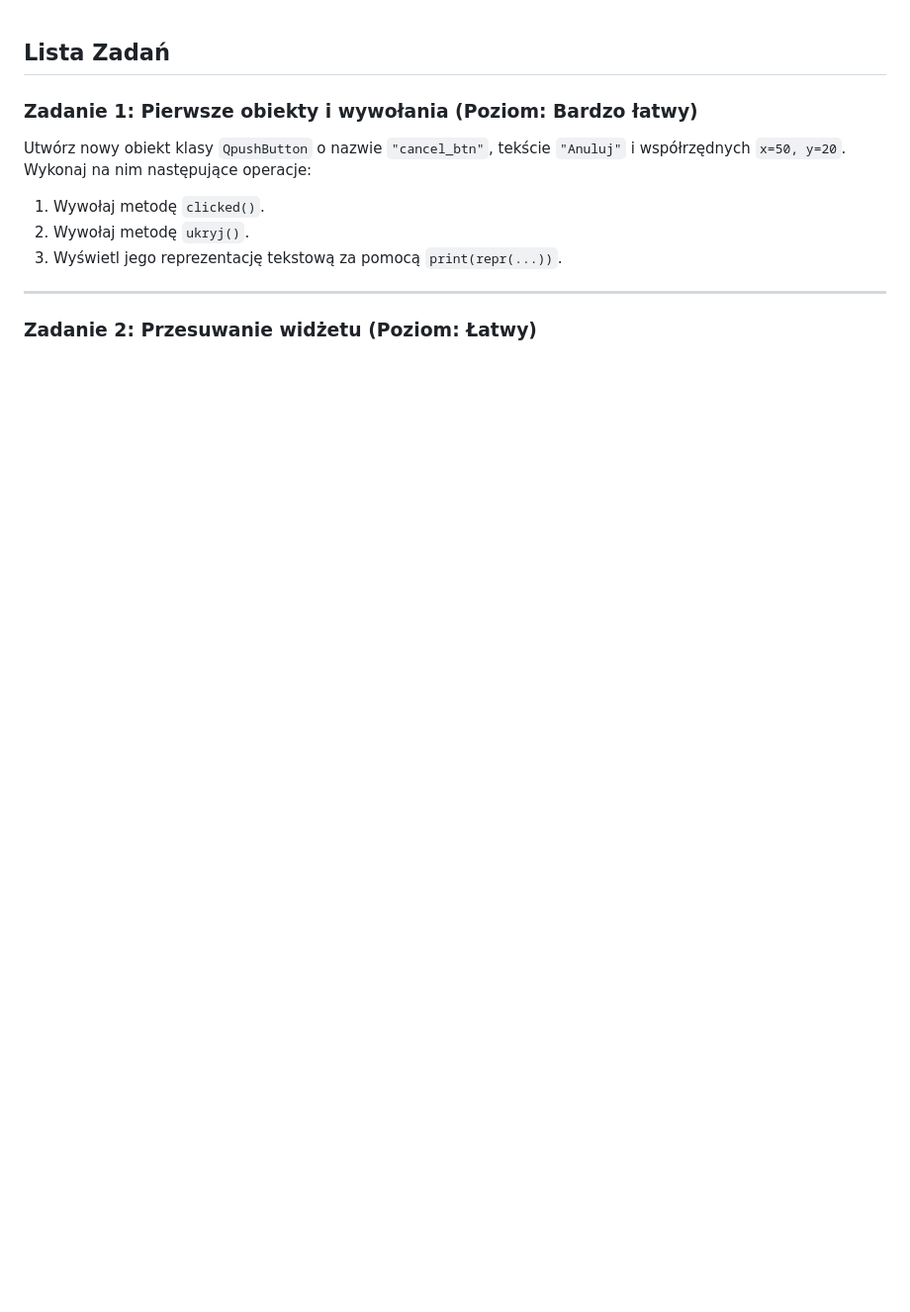
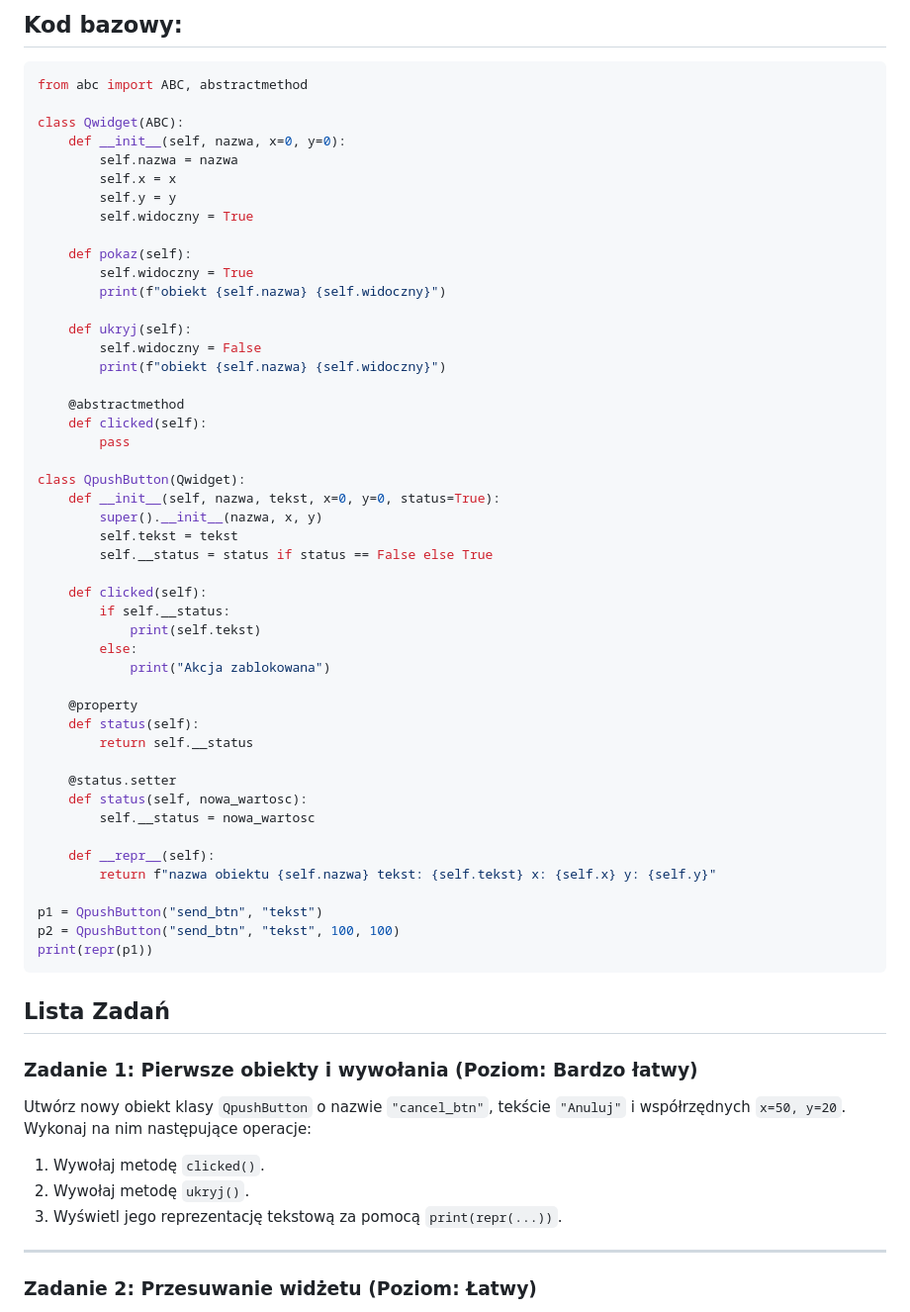
Before and after one commit to JaBabiar/TEB-TOR-26-27, a Markdown page: 4TP Cisco/adim/zadania27.10.md, the part around the change. Shown at 99% size. Drawn GitHub-style; blank space fills up the shorter version.

Commit message:
Add base code and task list for Qwidget example
Added base code for Qwidget and QpushButton classes with example usage and task description.

````diff
--- a/4TP Cisco/adim/zadania27.10.md
+++ b/4TP Cisco/adim/zadania27.10.md
@@ -1,3 +1,55 @@
+## **Kod bazowy:**
+
+```python
+from abc import ABC, abstractmethod
+
+class Qwidget(ABC):
+    def __init__(self, nazwa, x=0, y=0):
+        self.nazwa = nazwa
+        self.x = x
+        self.y = y
+        self.widoczny = True
+
+    def pokaz(self):
+        self.widoczny = True
+        print(f"obiekt {self.nazwa} {self.widoczny}")
+
+    def ukryj(self):
+        self.widoczny = False
+        print(f"obiekt {self.nazwa} {self.widoczny}")
+
+    @abstractmethod
+    def clicked(self):
+        pass
+
+class QpushButton(Qwidget):
+    def __init__(self, nazwa, tekst, x=0, y=0, status=True):
+        super().__init__(nazwa, x, y)
+        self.tekst = tekst
+        self.__status = status if status == False else True
+
+    def clicked(self):
+        if self.__status:
+            print(self.tekst)
+        else:
+            print("Akcja zablokowana")
+
+    @property
+    def status(self):
+        return self.__status
+
+    @status.setter
+    def status(self, nowa_wartosc):
+        self.__status = nowa_wartosc
+
+    def __repr__(self):
+        return f"nazwa obiektu {self.nazwa} tekst: {self.tekst} x: {self.x} y: {self.y}"
+
+p1 = QpushButton("send_btn", "tekst")
+p2 = QpushButton("send_btn", "tekst", 100, 100)
+print(repr(p1))
+```
+
 ## **Lista Zadań**
 
 ### **Zadanie 1: Pierwsze obiekty i wywołania (Poziom: Bardzo łatwy)**
````
